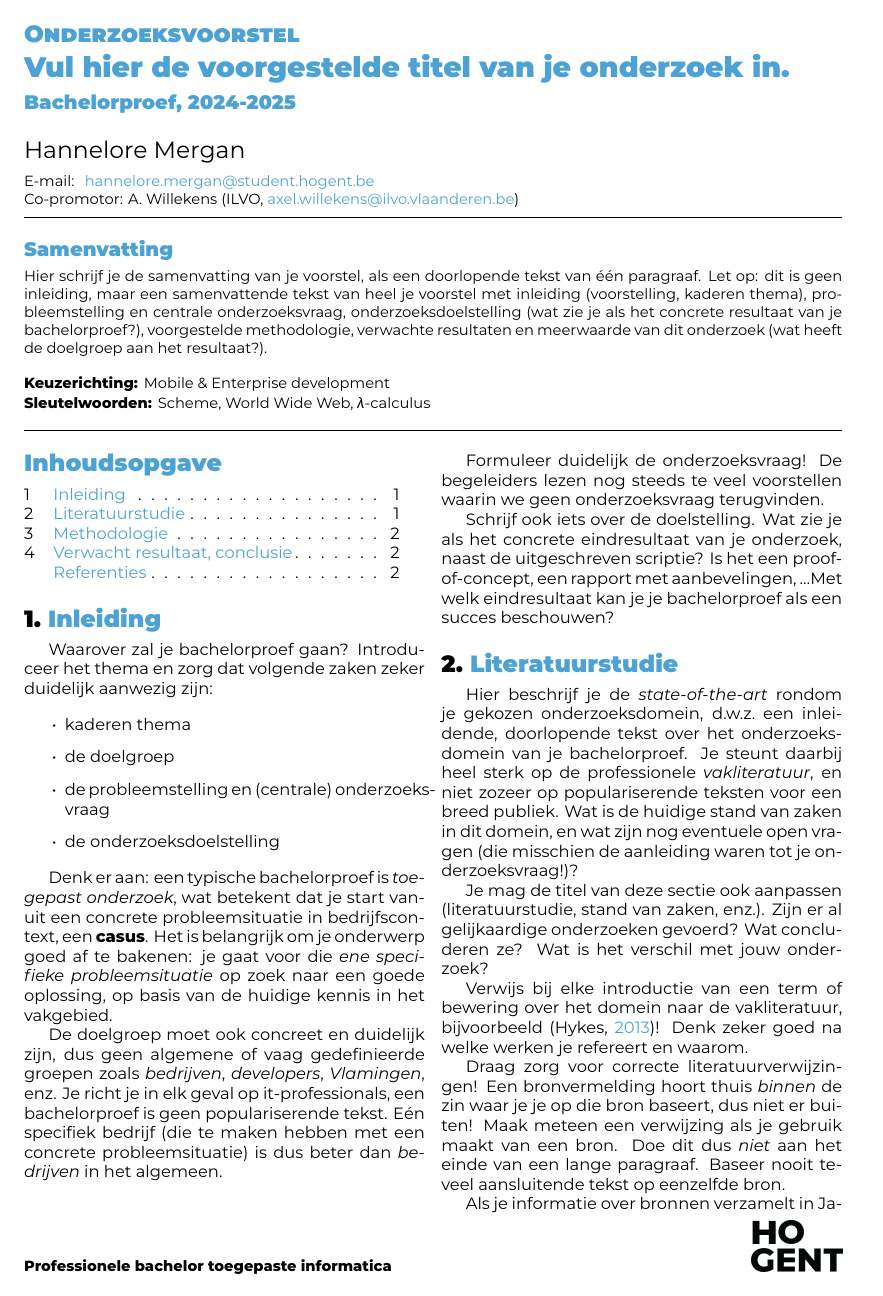
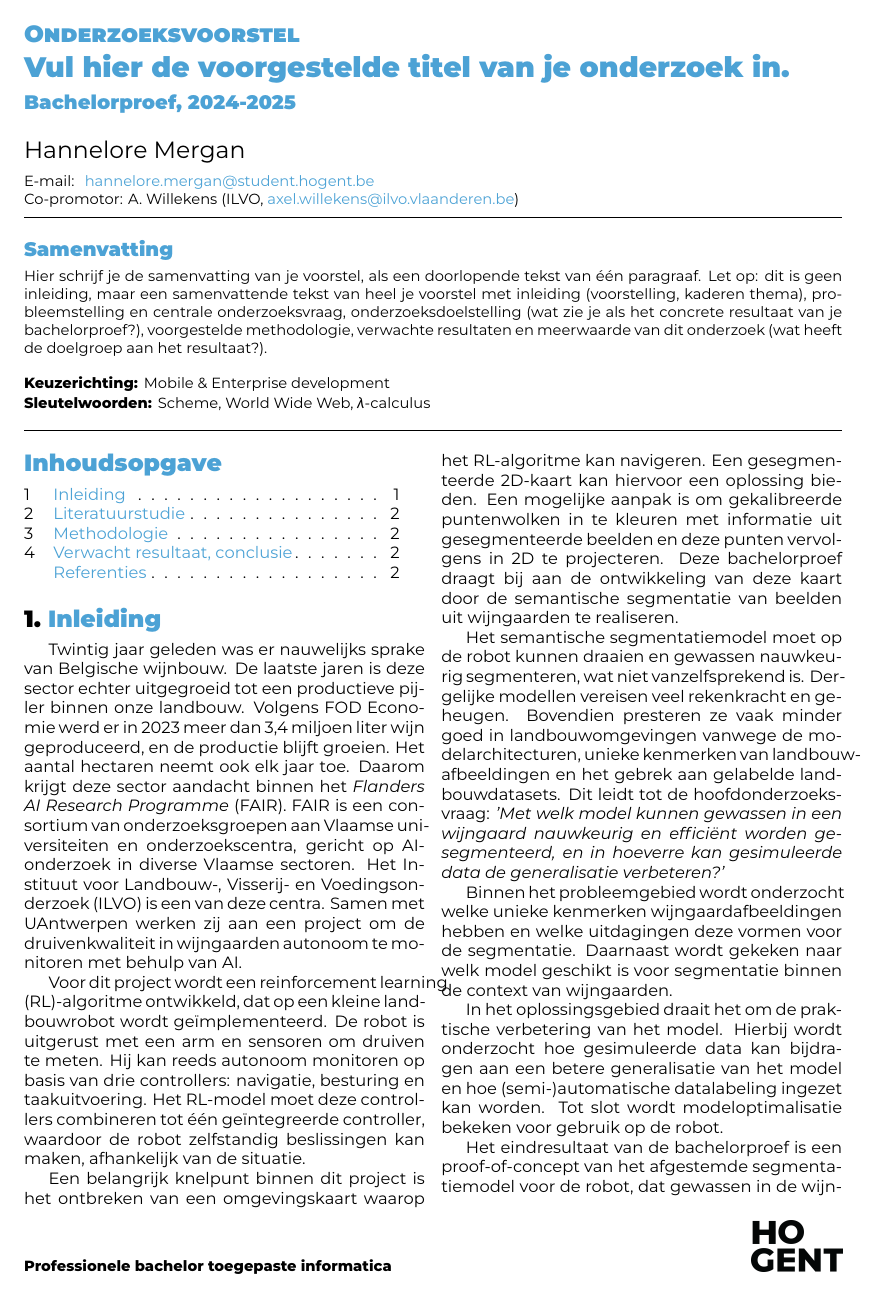
Before and after one commit to hanneloremergan/latex-hogent-bachproef, a LaTeX document (voorstel/MerganHannelore-BPvoorstel.tex, which reads voorstel/voorstel-inhoud.tex): page 1 of 2. Compiled offline with XeLaTeX.

Commit message:
inleiding voorstel

```diff
--- a/voorstel/voorstel-inhoud.tex
+++ b/voorstel/voorstel-inhoud.tex
@@ -15,22 +15,19 @@
 \section{Inleiding}%
 \label{sec:inleiding}
 
-Waarover zal je bachelorproef gaan? Introduceer het thema en zorg dat volgende zaken zeker duidelijk aanwezig zijn:
+Twintig jaar geleden was er nauwelijks sprake van Belgische wijnbouw. De laatste jaren is deze sector echter uitgegroeid tot een productieve pijler binnen onze landbouw. Volgens FOD Economie werd er in 2023 meer dan 3,4 miljoen liter wijn geproduceerd, en de productie blijft groeien. Het aantal hectaren neemt ook elk jaar toe. Daarom krijgt deze sector aandacht binnen het\textit{ Flanders AI Research Programme} (FAIR). FAIR is een consortium van onderzoeksgroepen aan Vlaamse universiteiten en onderzoekscentra, gericht op AI-onderzoek in diverse Vlaamse sectoren. Het Instituut voor Landbouw-, Visserij- en Voedingsonderzoek (ILVO) is een van deze centra. Samen met UAntwerpen werken zij aan een project om de druivenkwaliteit in wijngaarden autonoom te monitoren met behulp van AI.
 
-\begin{itemize}
-  \item kaderen thema
-  \item de doelgroep
-  \item de probleemstelling en (centrale) onderzoeksvraag
-  \item de onderzoeksdoelstelling
-\end{itemize}
+Voor dit project wordt een reinforcement learning (RL)-algoritme ontwikkeld, dat op een kleine landbouwrobot wordt geïmplementeerd. De robot is uitgerust met een arm en sensoren om druiven te meten. Hij kan reeds autonoom monitoren op basis van drie controllers: navigatie, besturing en taakuitvoering. Het RL-model moet deze controllers combineren tot één geïntegreerde controller, waardoor de robot zelfstandig beslissingen kan maken, afhankelijk van de situatie.
 
-Denk er aan: een typische bachelorproef is \textit{toegepast onderzoek}, wat betekent dat je start vanuit een concrete probleemsituatie in bedrijfscontext, een \textbf{casus}. Het is belangrijk om je onderwerp goed af te bakenen: je gaat voor die \textit{ene specifieke probleemsituatie} op zoek naar een goede oplossing, op basis van de huidige kennis in het vakgebied.
+Een belangrijk knelpunt binnen dit project is het ontbreken van een omgevingskaart waarop het RL-algoritme kan navigeren. Een gesegmenteerde 2D-kaart kan hiervoor een oplossing bieden. Een mogelijke aanpak is om gekalibreerde puntenwolken in te kleuren met informatie uit gesegmenteerde beelden en deze punten vervolgens in 2D te projecteren. Deze bachelorproef draagt bij aan de ontwikkeling van deze kaart door de semantische segmentatie van beelden uit wijngaarden te realiseren.
 
-De doelgroep moet ook concreet en duidelijk zijn, dus geen algemene of vaag gedefinieerde groepen zoals \emph{bedrijven}, \emph{developers}, \emph{Vlamingen}, enz. Je richt je in elk geval op it-professionals, een bachelorproef is geen populariserende tekst. Eén specifiek bedrijf (die te maken hebben met een concrete probleemsituatie) is dus beter dan \emph{bedrijven} in het algemeen.
+Het semantische segmentatiemodel moet op de robot kunnen draaien en gewassen nauwkeurig segmenteren, wat niet vanzelfsprekend is. Dergelijke modellen vereisen veel rekenkracht en geheugen. Bovendien presteren ze vaak minder goed in landbouwomgevingen vanwege de modelarchitecturen, unieke kenmerken van landbouwafbeeldingen en het gebrek aan gelabelde landbouwdatasets. Dit leidt tot de hoofdonderzoeksvraag: \textit{'Met welk model kunnen gewassen in een wijngaard nauwkeurig en efficiënt worden gesegmenteerd, en in hoeverre kan gesimuleerde data de generalisatie verbeteren?'}
 
-Formuleer duidelijk de onderzoeksvraag! De begeleiders lezen nog steeds te veel voorstellen waarin we geen onderzoeksvraag terugvinden.
+Binnen het probleemgebied wordt onderzocht welke unieke kenmerken wijngaardafbeeldingen hebben en welke uitdagingen deze vormen voor de segmentatie. Daarnaast wordt gekeken naar welk model geschikt is voor segmentatie binnen de context van wijngaarden.
 
-Schrijf ook iets over de doelstelling. Wat zie je als het concrete eindresultaat van je onderzoek, naast de uitgeschreven scriptie? Is het een proof-of-concept, een rapport met aanbevelingen, \ldots Met welk eindresultaat kan je je bachelorproef als een succes beschouwen?
+In het oplossingsgebied draait het om de praktische verbetering van het model. Hierbij wordt onderzocht hoe gesimuleerde data kan bijdragen aan een betere generalisatie van het model en hoe (semi-)automatische datalabeling ingezet kan worden. Tot slot wordt modeloptimalisatie bekeken voor gebruik op de robot.
+
+Het eindresultaat van de bachelorproef is een proof-of-concept van het afgestemde segmentatiemodel voor de robot, dat gewassen in de wijngaard nauwkeurig kan segmenteren.
 
 %---------- Stand van zaken ---------------------------------------------------
 
```
